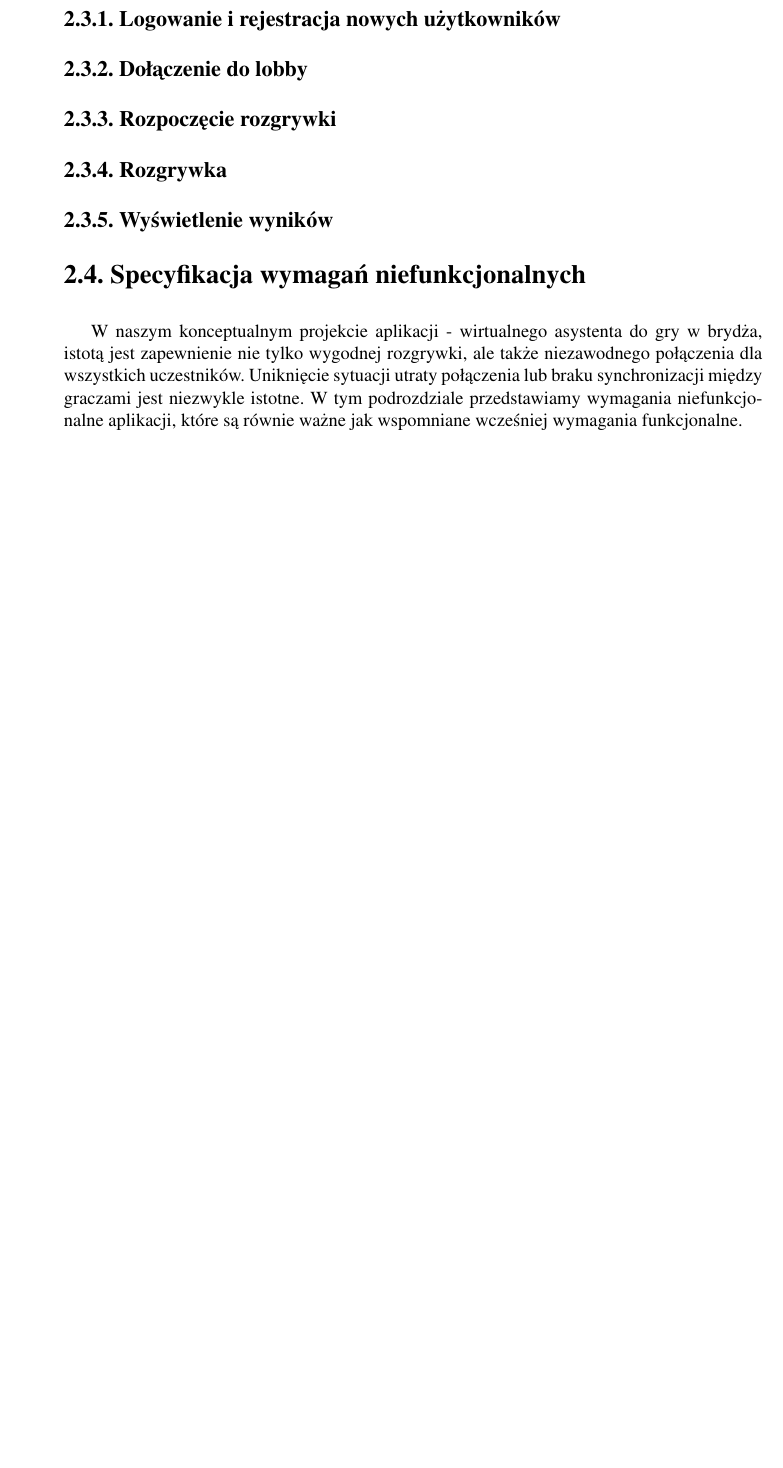
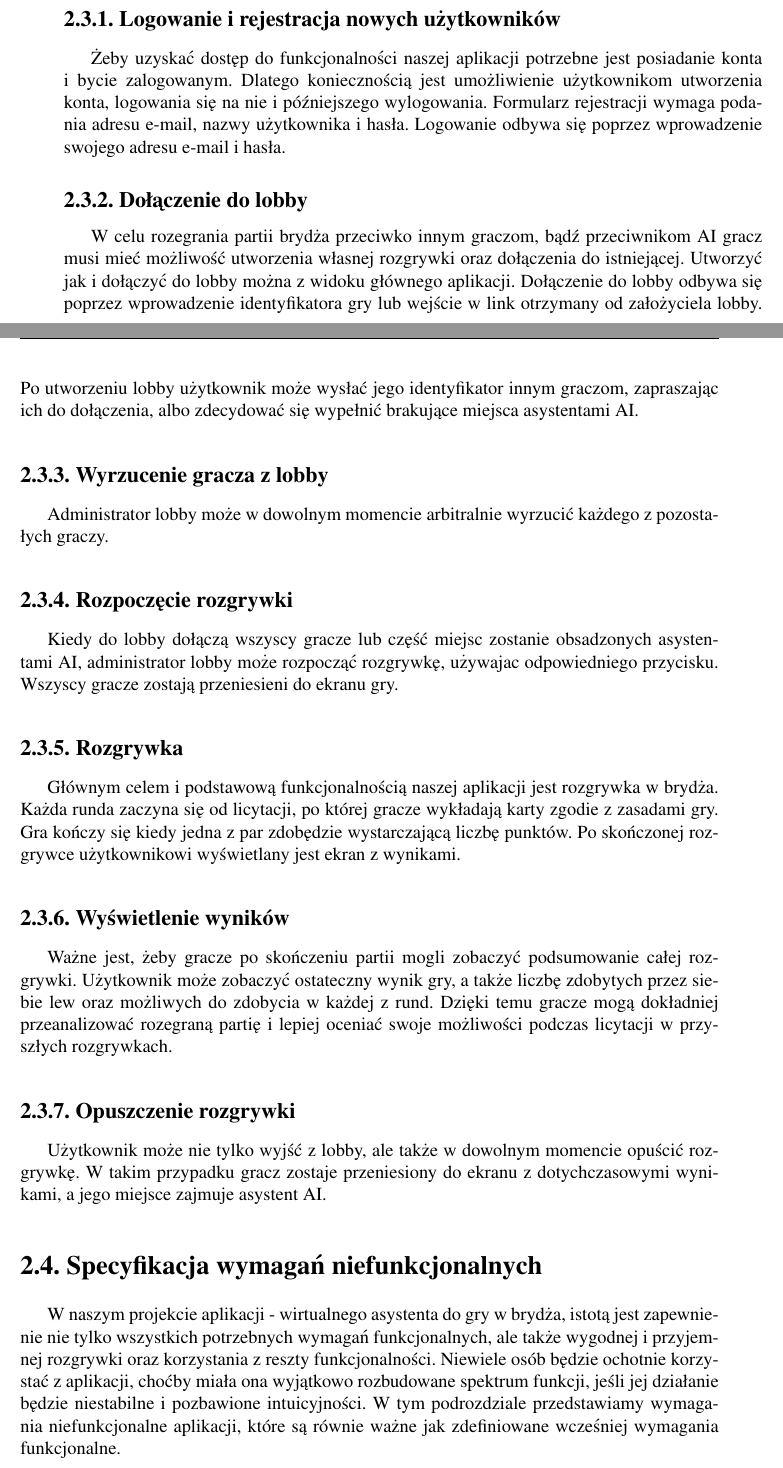
Before and after one commit to bridge-agh/bridge-thesis, a LaTeX thesis (main.tex, which reads chapter2.tex): part of page 19 of 29 before the commit and two parts of pages 19 and 20 of 30 after it, the two joined at a grey line, cut so that both start at the same text, the shorter picture padded with empty space. Compiled offline with pdfLaTeX.

Commit message:
chapter2-funkcjonalne-cd

```diff
--- a/chapter2.tex
+++ b/chapter2.tex
@@ -168,12 +169,21 @@ wewnątrz. Posiada on następujące możliwości:
 \subsection{Logowanie i rejestracja nowych użytkowników}
+Żeby uzyskać dostęp do funkcjonalności naszej aplikacji potrzebne jest posiadanie konta i bycie zalogowanym. Dlatego koniecznością jest umożliwienie użytkownikom utworzenia konta, logowania się na nie i późniejszego wylogowania. Formularz rejestracji wymaga podania adresu e-mail, nazwy użytkownika i hasła. Logowanie odbywa się poprzez wprowadzenie swojego adresu e-mail i hasła.
 \subsection{Dołączenie do lobby}
+W celu rozegrania partii brydża przeciwko innym graczom, bądź przeciwnikom AI gracz musi mieć możliwość utworzenia własnej rozgrywki oraz dołączenia do istniejącej. Utworzyć jak i dołączyć do lobby można z widoku głównego aplikacji.  Dołączenie do lobby odbywa się poprzez wprowadzenie identyfikatora gry lub wejście w link otrzymany od założyciela lobby. Po utworzeniu lobby użytkownik może wysłać jego identyfikator innym graczom, zapraszając ich do dołączenia, albo zdecydować się wypełnić brakujące miejsca asystentami AI.
+\subsection{Wyrzucenie gracza z lobby}
+Administrator lobby może w dowolnym momencie arbitralnie wyrzucić każdego z pozostałych graczy.
 \subsection{Rozpoczęcie rozgrywki}
+Kiedy do lobby dołączą wszyscy gracze lub część miejsc zostanie obsadzonych asystentami AI, administrator lobby może rozpocząć rozgrywkę, używajac odpowiedniego przycisku. Wszyscy gracze zostają przeniesieni do ekranu gry.
 \subsection{Rozgrywka}
+Głównym celem i podstawową funkcjonalnością naszej aplikacji jest rozgrywka w brydża. Każda runda zaczyna się od licytacji, po której gracze wykładają karty zgodie z zasadami gry. Gra kończy się kiedy jedna z par zdobędzie wystarczającą liczbę punktów. Po skończonej rozgrywce użytkownikowi wyświetlany jest ekran z wynikami.
 \subsection{Wyświetlenie wyników}
+Ważne jest, żeby gracze po skończeniu partii mogli zobaczyć podsumowanie całej rozgrywki. Użytkownik może zobaczyć ostateczny wynik gry, a także liczbę zdobytych przez siebie lew oraz możliwych do zdobycia w każdej z rund. Dzięki temu gracze mogą dokładniej przeanalizować rozegraną partię i lepiej oceniać swoje możliwości podczas licytacji w przyszłych rozgrywkach.
+\subsection{Opuszczenie rozgrywki}
+Użytkownik może nie tylko wyjść z lobby, ale także w dowolnym momencie opuścić rozgrywkę. W takim przypadku gracz zostaje przeniesiony do ekranu z dotychczasowymi wynikami, a jego miejsce zajmuje asystent AI.
 % TODO
 
 \section{Specyfikacja wymagań niefunkcjonalnych}
-W naszym konceptualnym projekcie aplikacji - wirtualnego asystenta do gry w brydża, istotą jest zapewnienie nie tylko wygodnej rozgrywki, ale także niezawodnego połączenia dla wszystkich uczestników. Uniknięcie sytuacji utraty połączenia lub braku synchronizacji między graczami jest niezwykle istotne. W tym podrozdziale przedstawiamy wymagania niefunkcjonalne aplikacji, które są równie ważne jak wspomniane wcześniej wymagania funkcjonalne.
+W naszym projekcie aplikacji - wirtualnego asystenta do gry w brydża, istotą jest zapewnienie nie tylko wszystkich potrzebnych wymagań funkcjonalnych, ale także wygodnej i przyjemnej rozgrywki oraz korzystania z reszty funkcjonalności. Niewiele osób będzie ochotnie korzystać z aplikacji, choćby miała ona wyjątkowo rozbudowane spektrum funkcji, jeśli jej działanie będzie niestabilne i pozbawione intuicyjności. W tym podrozdziale przedstawiamy wymagania niefunkcjonalne aplikacji, które są równie ważne jak zdefiniowane wcześniej wymagania funkcjonalne.
 \subsection{Dostępność}
 Rozwijany przez nas wirtualny asystent do gry w brydża jest aplikacją webową. Dzięki temu będzie on dostępny zarówno dla użytkowników Windows, MacOS, Linux, czy innych systemów operacyjnych. Co więcej, starannie zaprojektowane interfejsy użytkownika (UI) zostały dostosowane tak, aby były wygodne i funkcjonalne nawet na urządzeniach o niewielkich rozmiarach ekranu, umożliwiając płynne korzystanie z aplikacji również na urządzeniach mobilnych.
 \subsection{Użyteczność}
```
Also changed, not shown: chapter2.tex (1 more changed lines).
